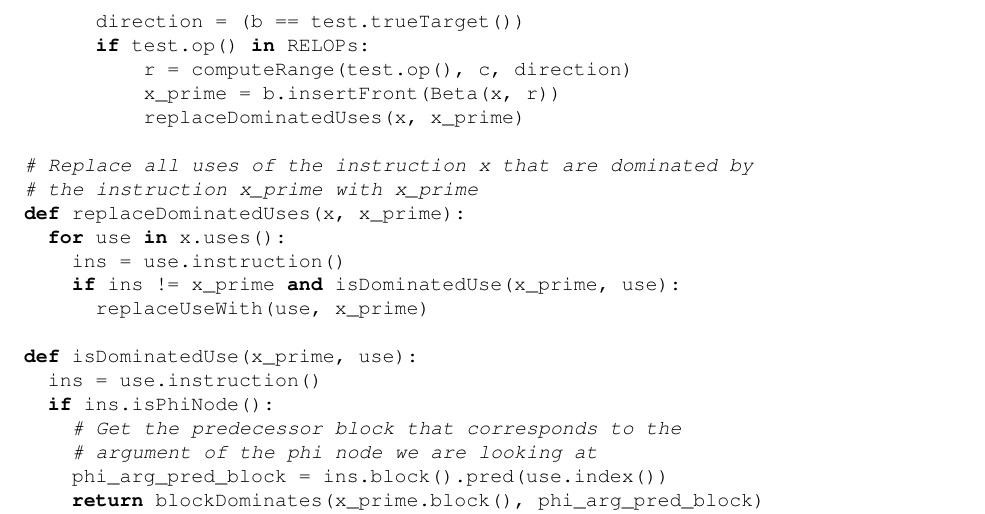
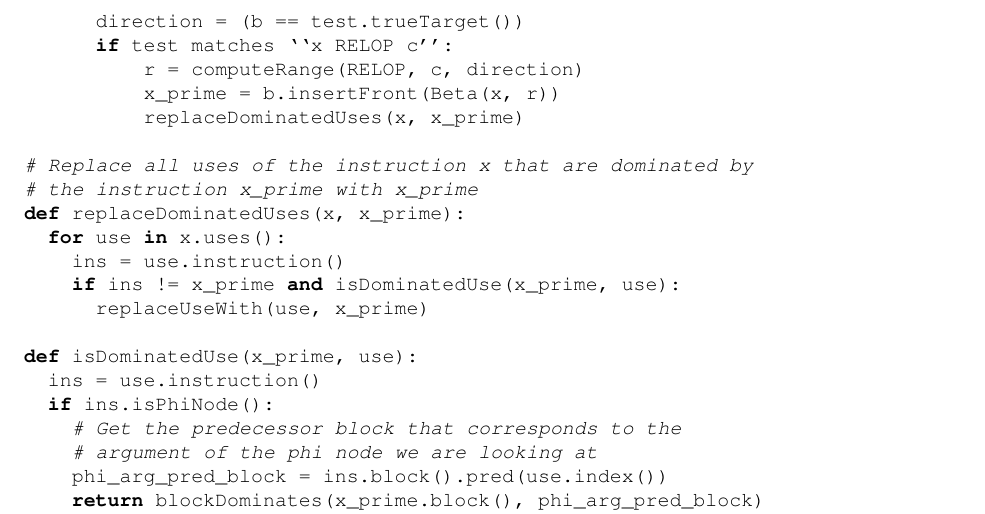
Before and after one commit to rpearl/cmplrz-site, a LaTeX document (project-writings/paper.tex): part of page 5 of 7, cut so that both start at the same text. Compiled offline with pdfLaTeX.

Commit message:
The pseudocode doesn't need to be fucking python

```diff
--- a/project-writings/paper.tex
+++ b/project-writings/paper.tex
@@ -320,8 +320,8 @@ def addBetaNodesToFunc(cfg):
       test = b.pred(0).lastInstruction()
       # find whether we are the true or false branch
       direction = (b == test.trueTarget())
-      if test.op() in RELOPs:
-          r = computeRange(test.op(), c, direction)
+      if test matches ``x RELOP c'':
+          r = computeRange(RELOP, c, direction)
           x_prime = b.insertFront(Beta(x, r))
           replaceDominatedUses(x, x_prime)
 
```
